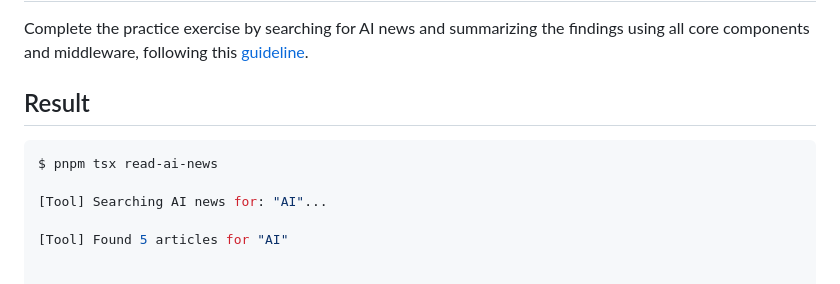
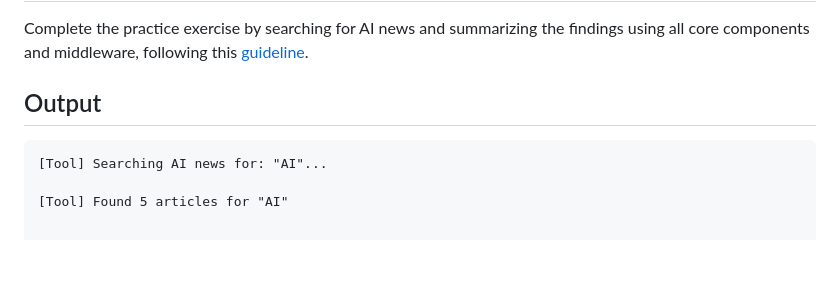
Before and after one commit to myle-agilityio/langchain-training, a Markdown page: examples/read-ai-news/README.md, the part around the change. Drawn GitHub-style; blank space fills up the shorter version.

Commit message:
update output

````diff
--- a/examples/read-ai-news/README.md
+++ b/examples/read-ai-news/README.md
@@ -1,10 +1,8 @@
 # Exercise
 Complete the practice exercise by searching for AI news and summarizing the findings using all core components and middleware, following this [guideline](https://docs.langchain.com/oss/javascript/langchain/agents).
 
-## Result
-```bash
-$ pnpm tsx read-ai-news
-
+## Output
+```
 [Tool] Searching AI news for: "AI"...
 
 [Tool] Found 5 articles for "AI"
````
Also changed, not shown: examples/product-warranty/README.md (+1 -3 lines).
